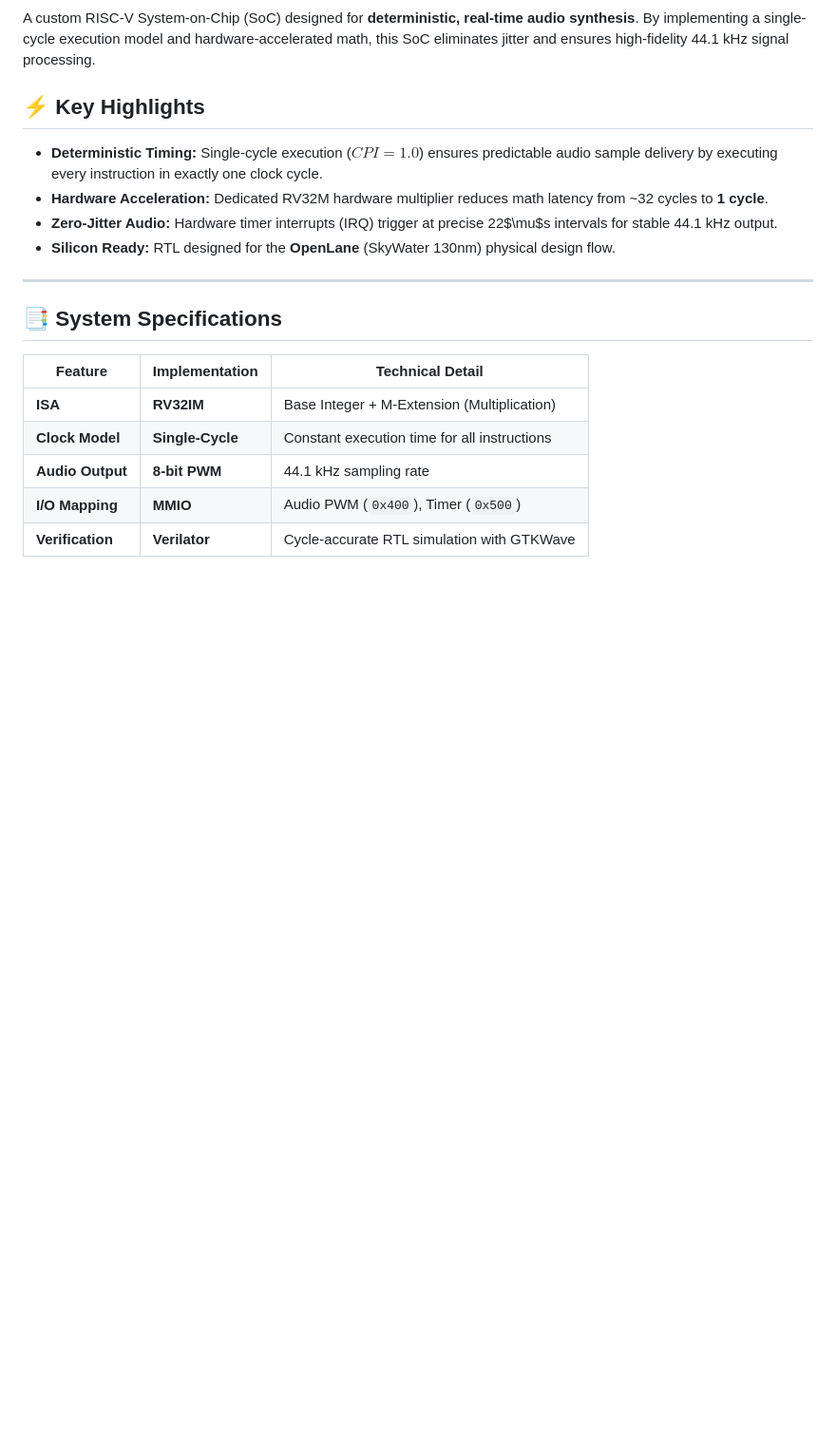
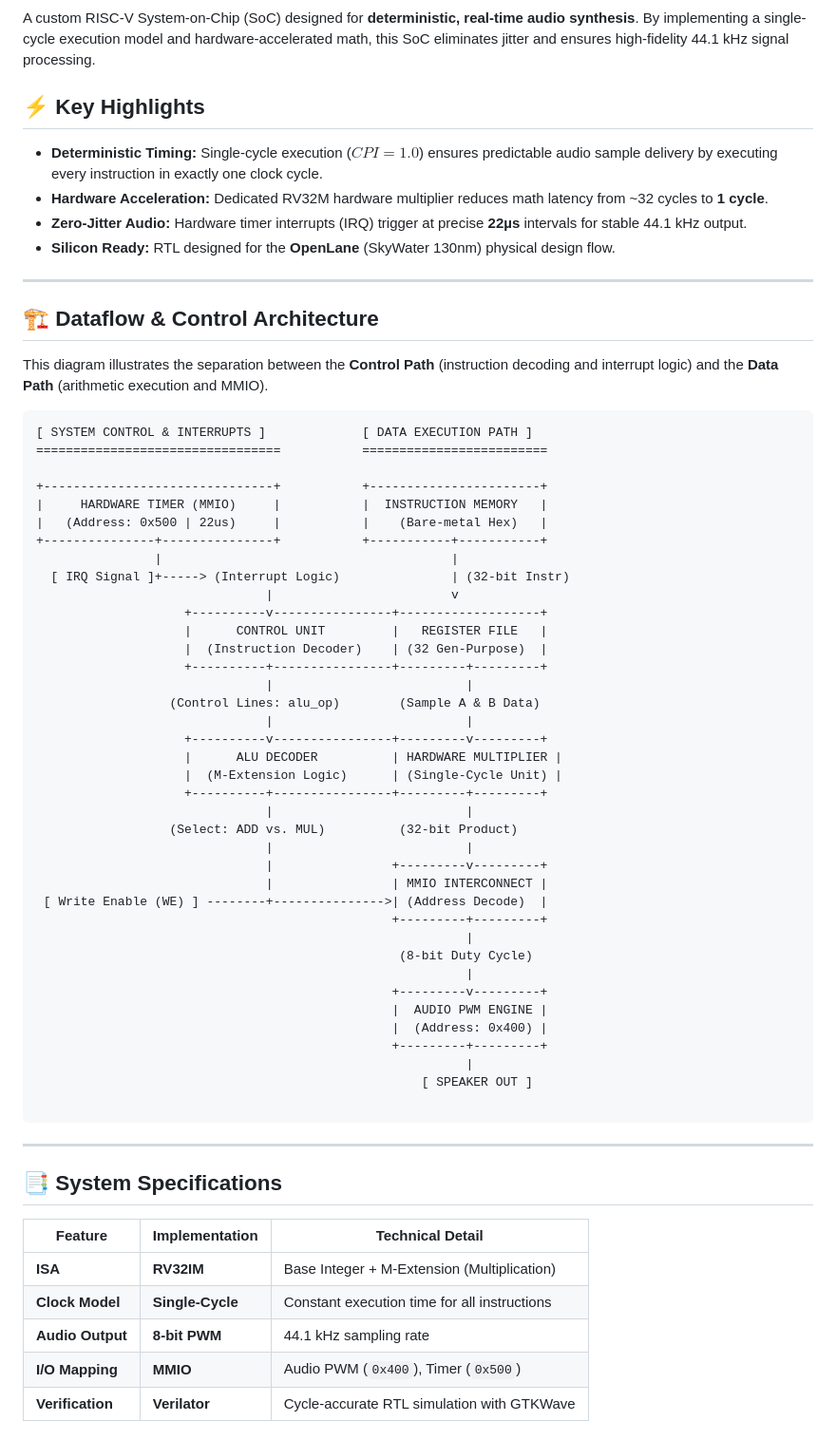
Before and after one commit to Raghavan-04/Custom_Audio_SOC, a Markdown page: README.md, the part around one of its changes. Shown at 95% size. Drawn GitHub-style; blank space fills up the shorter version.

````diff
--- a/README.md
+++ b/README.md
@@ -8,8 +8,55 @@ A custom RISC-V System-on-Chip (SoC) designed for **deterministic, real-time aud
 
 * **Deterministic Timing:** Single-cycle execution ($CPI = 1.0$) ensures predictable audio sample delivery by executing every instruction in exactly one clock cycle.
 * **Hardware Acceleration:** Dedicated RV32M hardware multiplier reduces math latency from ~32 cycles to **1 cycle**.
-* **Zero-Jitter Audio:** Hardware timer interrupts (IRQ) trigger at precise 22$\mu$s intervals for stable 44.1 kHz output.
+* **Zero-Jitter Audio:** Hardware timer interrupts (IRQ) trigger at precise **22µs** intervals for stable 44.1 kHz output.
 * **Silicon Ready:** RTL designed for the **OpenLane** (SkyWater 130nm) physical design flow.
+
+---
+
+## 🏗️ Dataflow & Control Architecture
+
+This diagram illustrates the separation between the **Control Path** (instruction decoding and interrupt logic) and the **Data Path** (arithmetic execution and MMIO).
+
+```text
+[ SYSTEM CONTROL & INTERRUPTS ]             [ DATA EXECUTION PATH ]
+=================================           =========================
+
++-------------------------------+           +-----------------------+
+|     HARDWARE TIMER (MMIO)     |           |  INSTRUCTION MEMORY   |
+|   (Address: 0x500 | 22us)     |           |    (Bare-metal Hex)   |
++---------------+---------------+           +-----------+-----------+
+                |                                       |
+  [ IRQ Signal ]+-----> (Interrupt Logic)               | (32-bit Instr)
+                               |                        v
+                    +----------v----------------+-------------------+
+                    |      CONTROL UNIT         |   REGISTER FILE   |
+                    |  (Instruction Decoder)    | (32 Gen-Purpose)  |
+                    +----------+----------------+---------+---------+
+                               |                          |
+                  (Control Lines: alu_op)        (Sample A & B Data)
+                               |                          |
+                    +----------v----------------+---------v---------+
+                    |      ALU DECODER          | HARDWARE MULTIPLIER |
+                    |  (M-Extension Logic)      | (Single-Cycle Unit) |
+                    +----------+----------------+---------+---------+
+                               |                          |
+                  (Select: ADD vs. MUL)          (32-bit Product)
+                               |                          |
+                               |                +---------v---------+
+                               |                | MMIO INTERCONNECT |
+ [ Write Enable (WE) ] --------+--------------->| (Address Decode)  |
+                                                +---------+---------+
+                                                          |
+                                                 (8-bit Duty Cycle)
+                                                          |
+                                                +---------v---------+
+                                                |  AUDIO PWM ENGINE |
+                                                |  (Address: 0x400) |
+                                                +---------+---------+
+                                                          |
+                                                    [ SPEAKER OUT ]
+
+```
 
 ---
 
````
Also changed, not shown: other parts of README.md (+25 -31 lines).
